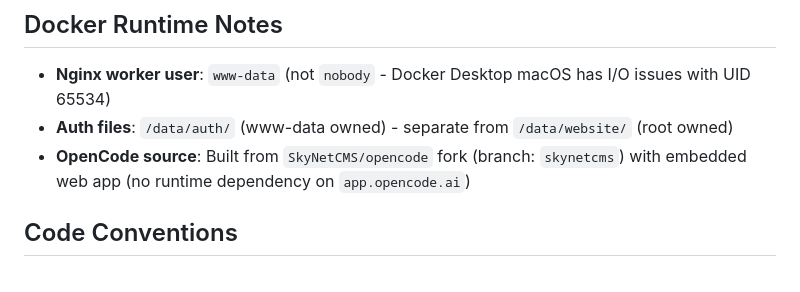
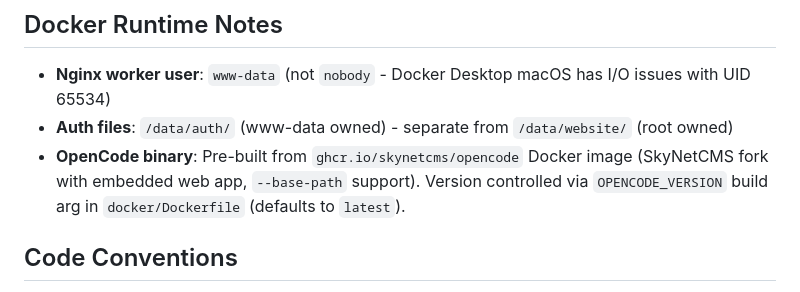
Before and after one commit to SkyNetCMS/SkyNetCMS, a Markdown page: AGENTS.md, the part around the change. Rendered like a GitHub page.

Commit message:
Update AGENTS.md to reflect pre-built OpenCode image approach

```diff
--- a/AGENTS.md
+++ b/AGENTS.md
@@ -41,7 +41,7 @@ templates/default/ # Initial site template → /data/website/
 
 - **Nginx worker user**: `www-data` (not `nobody` - Docker Desktop macOS has I/O issues with UID 65534)
 - **Auth files**: `/data/auth/` (www-data owned) - separate from `/data/website/` (root owned)
-- **OpenCode source**: Built from `SkyNetCMS/opencode` fork (branch: `skynetcms`) with embedded web app (no runtime dependency on `app.opencode.ai`)
+- **OpenCode binary**: Pre-built from `ghcr.io/skynetcms/opencode` Docker image (SkyNetCMS fork with embedded web app, `--base-path` support). Version controlled via `OPENCODE_VERSION` build arg in `docker/Dockerfile` (defaults to `latest`).
 
 ## Code Conventions
 
```
